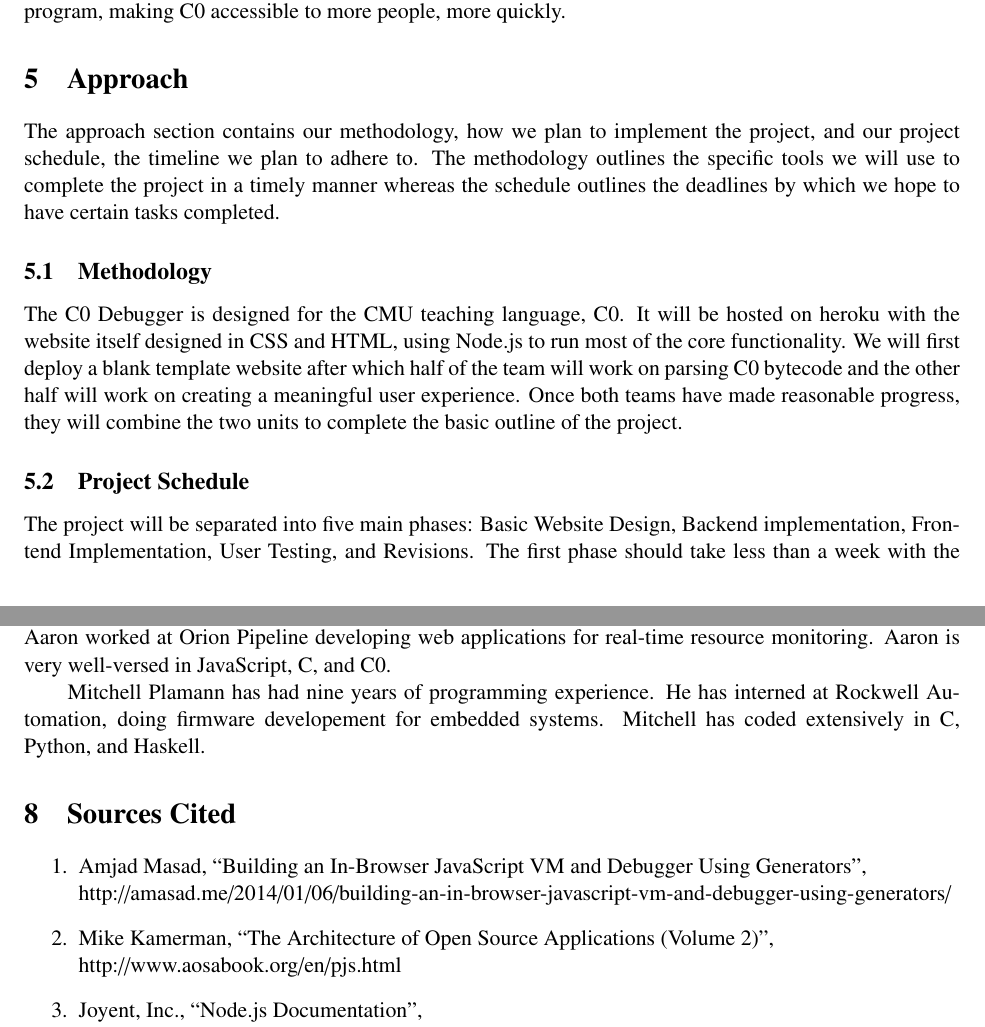
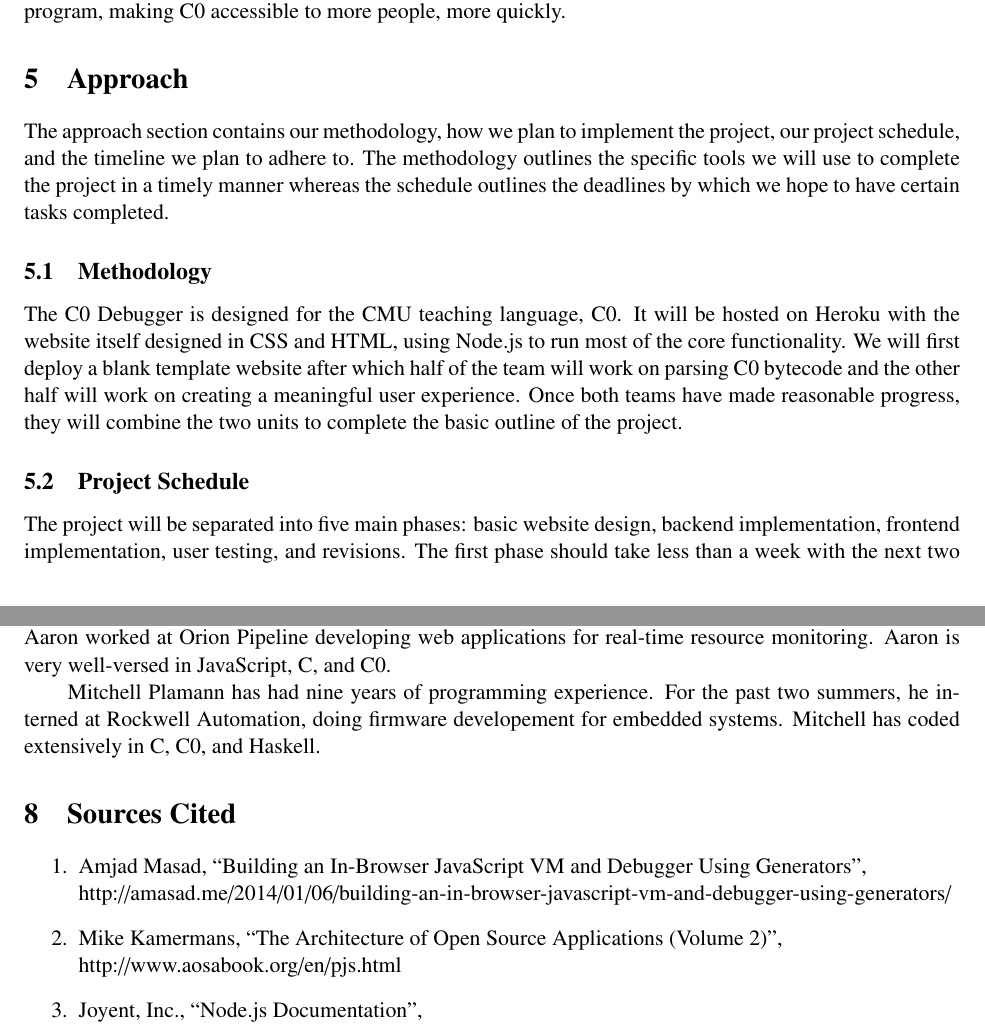
Before and after one commit to aarongut/cdb, a LaTeX document (proposal/proposal.tex): two parts of pages 5 and 7 of 7, joined at a grey line, cut so that both start at the same text. Compiled offline with pdfLaTeX.

Commit message:
Grammar and such. As far as I can tell, it's ready to be submitted.

```diff
--- a/proposal/proposal.tex
+++ b/proposal/proposal.tex
@@ -186,14 +186,14 @@ to more people, more quickly.
 \section{Approach}
 \par
 The approach section contains our methodology, how we plan to implement the
-project, and our project schedule, the timeline we plan to adhere to.  The
+project, our project schedule, and the timeline we plan to adhere to.  The
 methodology outlines the specific tools we will use to complete the project in
 a timely manner whereas the schedule outlines the deadlines by which we hope to
 have certain tasks completed.
 
 \subsection{Methodology}
 The C0 Debugger is designed for the CMU teaching language, C0.  It will be
-hosted on heroku with the website itself designed in CSS and HTML, using
+hosted on Heroku with the website itself designed in CSS and HTML, using
 Node.js to run most of the core functionality.  We will first deploy a blank
 template website after which half of the team will work on parsing C0 bytecode
 and the other half will work on creating a meaningful user experience.  Once
@@ -201,7 +201,7 @@ both teams have made reasonable progress, they will combine the two units to
 complete the basic outline of the project.
 
 \subsection{Project Schedule}
-The project will be separated into five main phases: Basic Website Design,
-Backend implementation, Frontend Implementation, User Testing, and Revisions.
+The project will be separated into five main phases: basic website design,
+backend implementation, frontend implementation, user testing, and revisions.
 The first phase should take less than a week with the
 next two phases occurring simultaneously and composing the rest of the month's
@@ -266,9 +266,9 @@ as a teaching assistant for the School of Computer Science for two semesters in
 web applications for real-time resource monitoring. Aaron is very well-versed in
 JavaScript, C, and C0.
 \par
-Mitchell Plamann has had nine years of programming experience.  He has interned
-at Rockwell Automation, doing firmware developement for embedded systems.
-Mitchell has coded extensively in C, Python, and Haskell.
+Mitchell Plamann has had nine years of programming experience.  For the past two
+summers, he interned at Rockwell Automation, doing firmware developement for
+embedded systems. Mitchell has coded extensively in C, C0, and Haskell.
 % You know I had to say it, right?
 
 \section{Sources Cited}
@@ -276,7 +276,7 @@ Mitchell has coded extensively in C, Python, and Haskell.
 \item Amjad Masad,
   ``Building an In-Browser JavaScript VM and Debugger Using Generators'',\\
   http://amasad.me/2014/01/06/building-an-in-browser-javascript-vm-and-debugger-using-generators/
-\item Mike Kamerman, ``The Architecture of Open Source Applications (Volume 2)'',\\
+\item Mike Kamermans, ``The Architecture of Open Source Applications (Volume 2)'',\\
   http://www.aosabook.org/en/pjs.html
 \item Joyent, Inc., ``Node.js Documentation'', \\
   http://nodejs.org/documentation
```
Also changed, not shown: proposal/proposal.pdf, proposal/proposal.tex (12 more changed lines).
